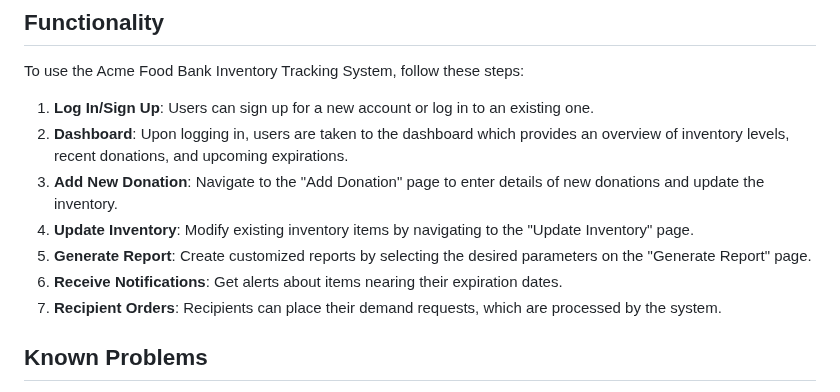
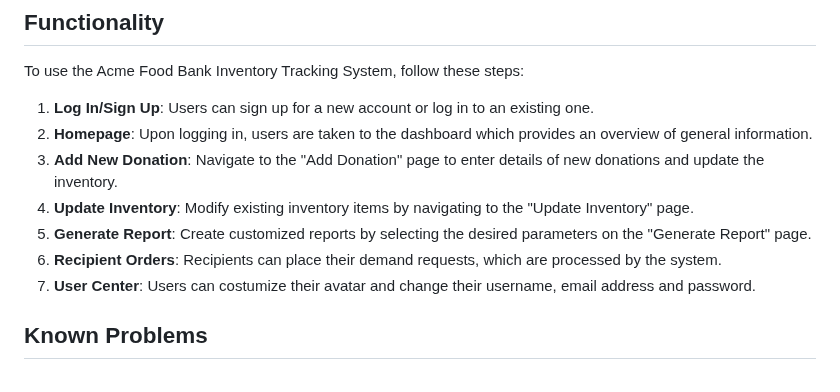
Before and after one commit to YaruG1022/WSU-SU21-CPTS322-Project, a Markdown page: README.md, the part around the change. Drawn GitHub-style.

```diff
--- a/README.md
+++ b/README.md
@@ -74,12 +74,12 @@ To enable 2FA, go to your user account page and click "Set up 2-Factor Authentic
 To use the Acme Food Bank Inventory Tracking System, follow these steps:
 
 1. **Log In/Sign Up**: Users can sign up for a new account or log in to an existing one.
-2. **Dashboard**: Upon logging in, users are taken to the dashboard which provides an overview of inventory levels, recent donations, and upcoming expirations.
+2. **Homepage**: Upon logging in, users are taken to the dashboard which provides an overview of general information.
 3. **Add New Donation**: Navigate to the "Add Donation" page to enter details of new donations and update the inventory.
 4. **Update Inventory**: Modify existing inventory items by navigating to the "Update Inventory" page.
 5. **Generate Report**: Create customized reports by selecting the desired parameters on the "Generate Report" page.
-6. **Receive Notifications**: Get alerts about items nearing their expiration dates.
 7. **Recipient Orders**: Recipients can place their demand requests, which are processed by the system.
+8. **User Center**: Users can costumize their avatar and change their username, email address and password.
 
 
 ## Known Problems
```
